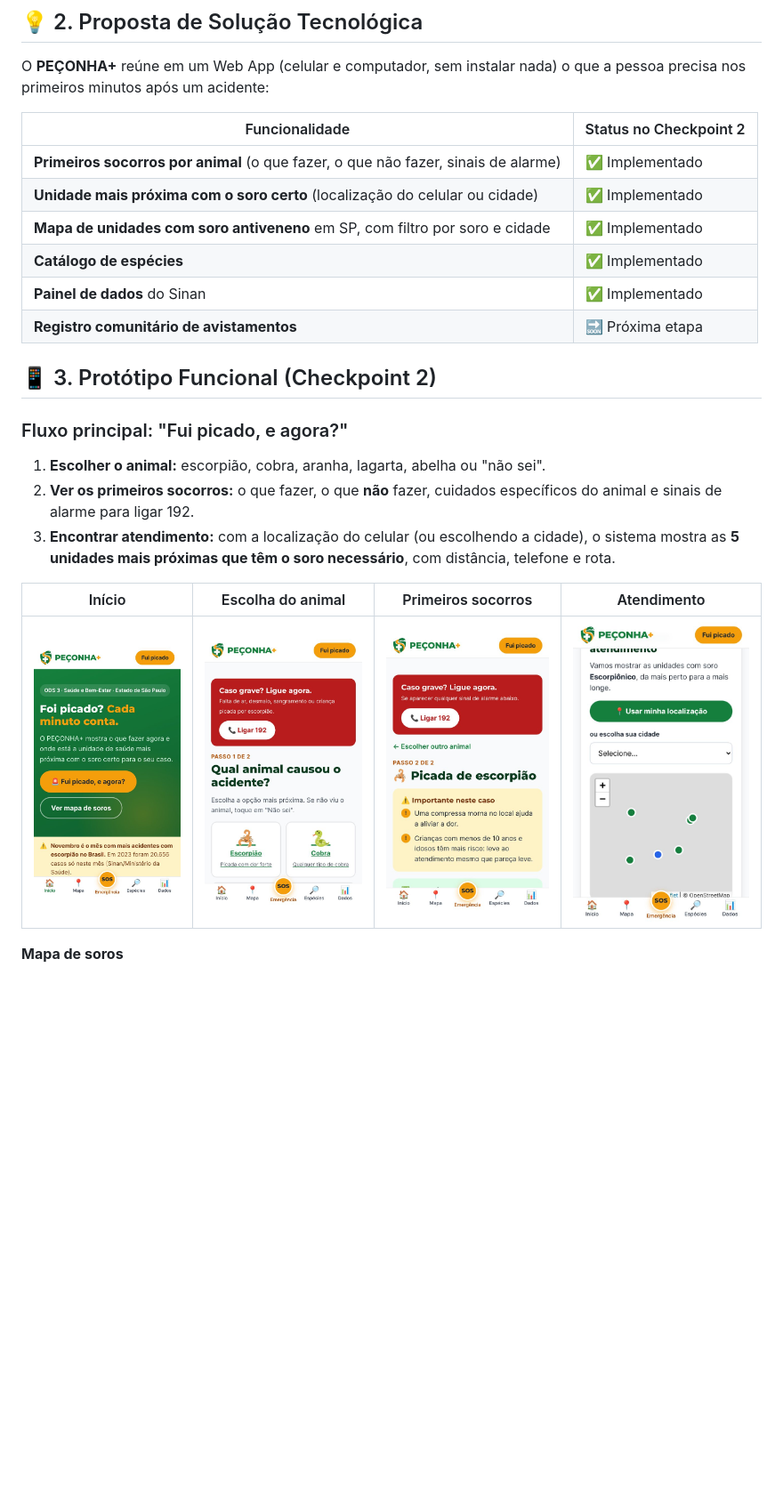
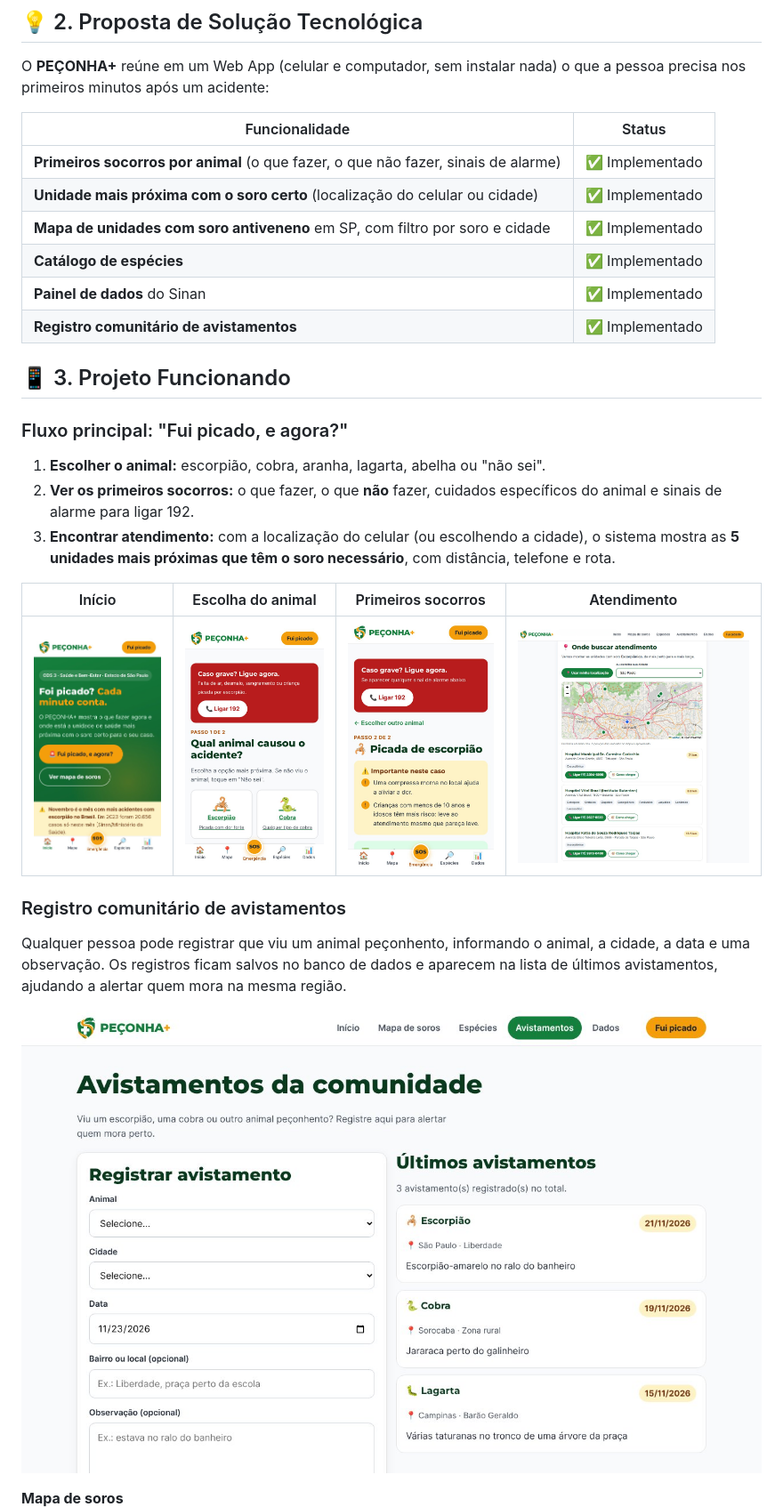
Before and after one commit to danielpassiani/peconha-fmu-tech, a Markdown page: README.md, the part around one of its changes. Shown at 89% size. GitHub-like rendering; pictures changed too: docs/prints/04-atendimento.jpg, docs/prints/10-avistamentos.jpg (added); blank space fills up the shorter version.

Commit message:
Atualiza README para a entrega final e adiciona prints

```diff
--- a/README.md
+++ b/README.md
@@ -26,16 +26,16 @@ Nesta versão, o PEÇONHA+ cobre **apenas o estado de São Paulo**, onde estão
 
 O **PEÇONHA+** reúne em um Web App (celular e computador, sem instalar nada) o que a pessoa precisa nos primeiros minutos após um acidente:
 
-| Funcionalidade | Status no Checkpoint 2 |
+| Funcionalidade | Status |
 |---|---|
 | **Primeiros socorros por animal** (o que fazer, o que não fazer, sinais de alarme) | ✅ Implementado |
 | **Unidade mais próxima com o soro certo** (localização do celular ou cidade) | ✅ Implementado |
 | **Mapa de unidades com soro antiveneno** em SP, com filtro por soro e cidade | ✅ Implementado |
 | **Catálogo de espécies** | ✅ Implementado |
 | **Painel de dados** do Sinan | ✅ Implementado |
-| **Registro comunitário de avistamentos** | 🔜 Próxima etapa |
+| **Registro comunitário de avistamentos** | ✅ Implementado |
 
-## 📱 3. Protótipo Funcional (Checkpoint 2)
+## 📱 3. Projeto Funcionando
 
 ### Fluxo principal: "Fui picado, e agora?"
 
@@ -46,6 +46,12 @@ O **PEÇONHA+** reúne em um Web App (celular e computador, sem instalar nada) o
 | Início | Escolha do animal | Primeiros socorros | Atendimento |
 |---|---|---|---|
 | ![Início](docs/prints/01-inicio-mobile.jpg) | ![Animal](docs/prints/02-escolha-animal.jpg) | ![Primeiros socorros](docs/prints/03-primeiros-socorros.jpg) | ![Atendimento](docs/prints/04-atendimento.jpg) |
+
+### Registro comunitário de avistamentos
+
+Qualquer pessoa pode registrar que viu um animal peçonhento, informando o animal, a cidade, a data e uma observação. Os registros ficam salvos no banco de dados e aparecem na lista de últimos avistamentos, ajudando a alertar quem mora na mesma região.
+
+![Avistamentos](docs/prints/10-avistamentos.jpg)
 
 **Mapa de soros**
 ![Mapa](docs/prints/07-mapa.jpg)
```
Also changed, not shown: other parts of README.md (+16 -3 lines), docs/prints/07-mapa.jpg.
